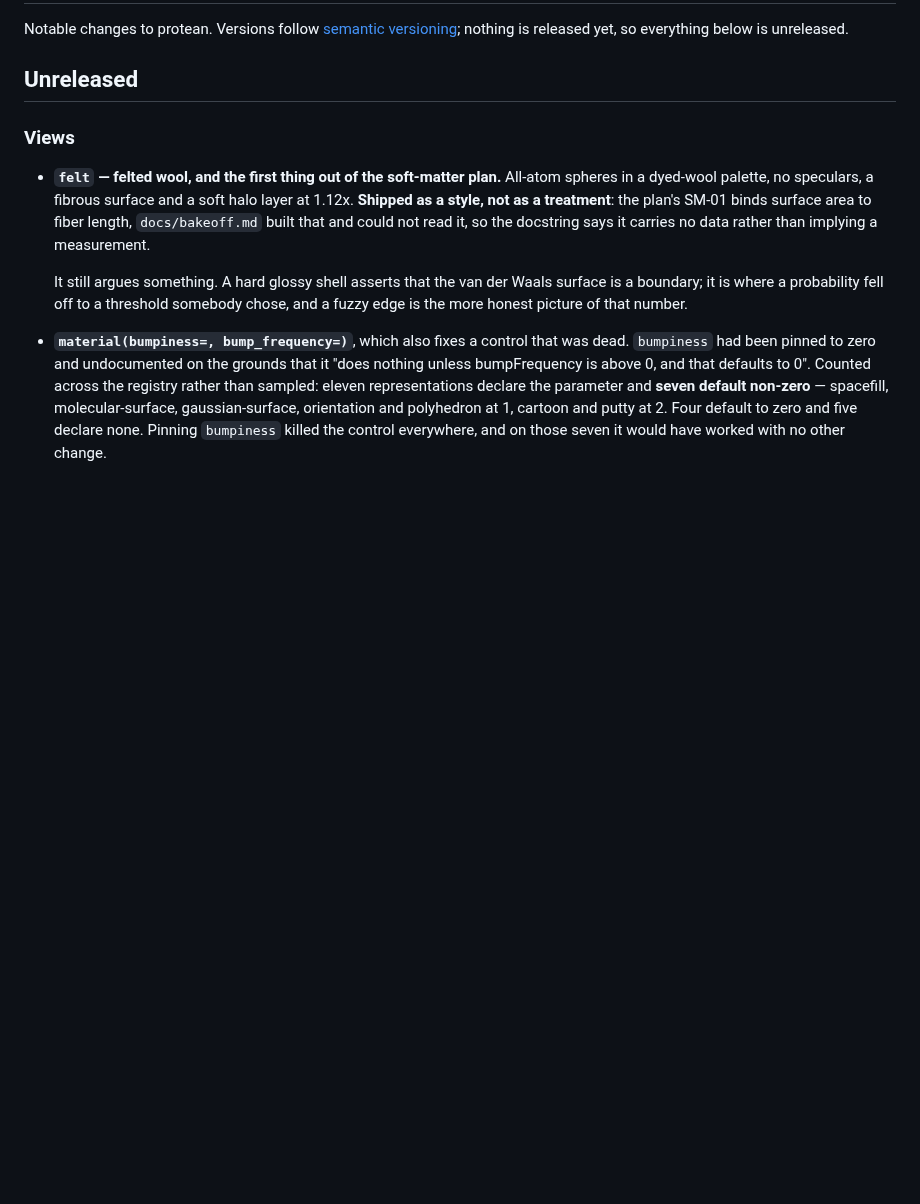
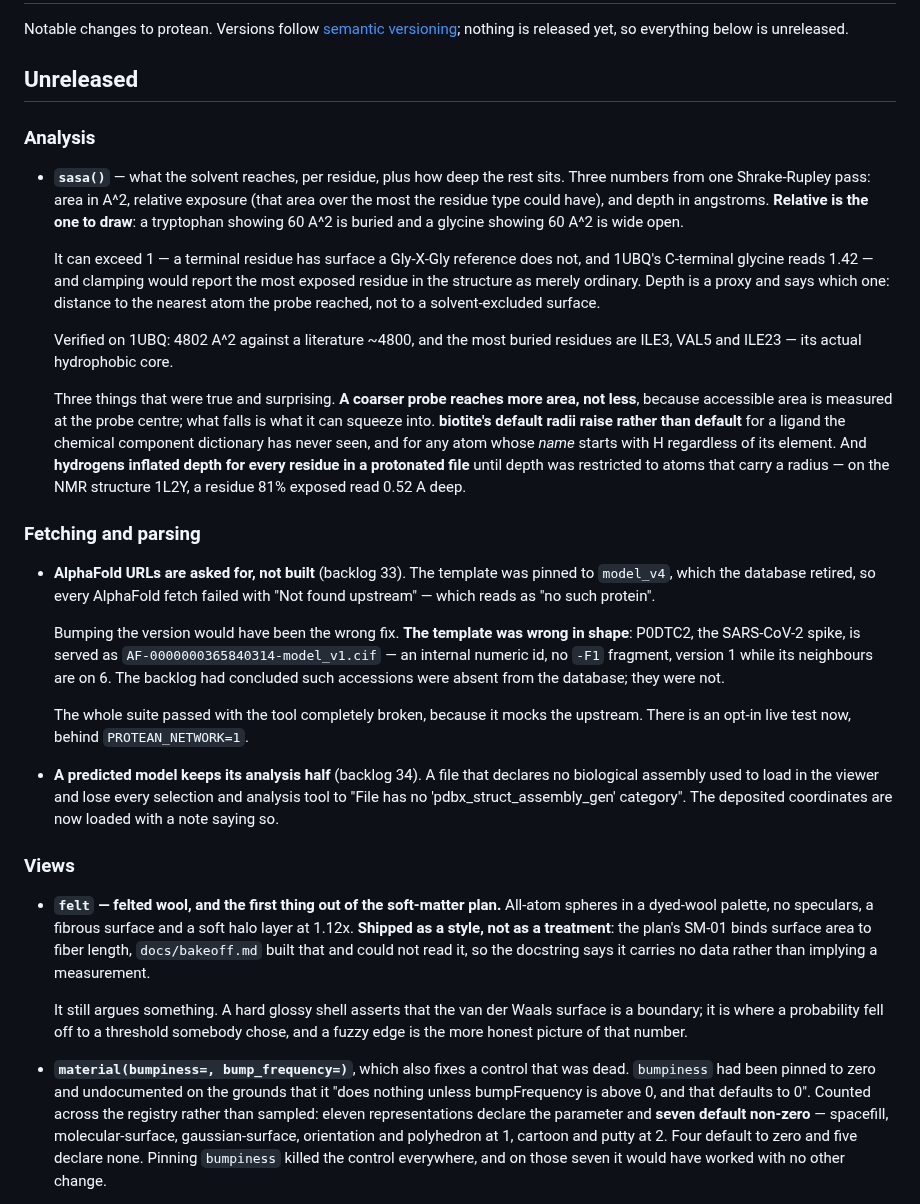
Before and after one commit to chemrich/protean, a Markdown page: CHANGELOG.md, the part around the change. Rendered like a GitHub page; blank space fills up the shorter version.

```diff
--- a/CHANGELOG.md
+++ b/CHANGELOG.md
@@ -4,6 +4,52 @@ Notable changes to protean. Versions follow [semantic versioning](https://semver
 nothing is released yet, so everything below is unreleased.
 
 ## Unreleased
+
+### Analysis
+
+- **`sasa()`** — what the solvent reaches, per residue, plus how deep the rest
+  sits. Three numbers from one Shrake-Rupley pass: area in A^2, relative
+  exposure (that area over the most the residue type could have), and depth in
+  angstroms. **Relative is the one to draw**: a tryptophan showing 60 A^2 is
+  buried and a glycine showing 60 A^2 is wide open.
+
+  It can exceed 1 — a terminal residue has surface a Gly-X-Gly reference does
+  not, and 1UBQ's C-terminal glycine reads 1.42 — and clamping would report the
+  most exposed residue in the structure as merely ordinary. Depth is a proxy
+  and says which one: distance to the nearest atom the probe reached, not to a
+  solvent-excluded surface.
+
+  Verified on 1UBQ: 4802 A^2 against a literature ~4800, and the most buried
+  residues are ILE3, VAL5 and ILE23 — its actual hydrophobic core.
+
+  Three things that were true and surprising. **A coarser probe reaches more
+  area, not less**, because accessible area is measured at the probe centre;
+  what falls is what it can squeeze into. **biotite's default radii raise
+  rather than default** for a ligand the chemical component dictionary has
+  never seen, and for any atom whose *name* starts with H regardless of its
+  element. And **hydrogens inflated depth for every residue in a protonated
+  file** until depth was restricted to atoms that carry a radius — on the NMR
+  structure 1L2Y, a residue 81% exposed read 0.52 A deep.
+
+### Fetching and parsing
+
+- **AlphaFold URLs are asked for, not built** (backlog 33). The template was
+  pinned to `model_v4`, which the database retired, so every AlphaFold fetch
+  failed with "Not found upstream" — which reads as "no such protein".
+
+  Bumping the version would have been the wrong fix. **The template was wrong
+  in shape**: P0DTC2, the SARS-CoV-2 spike, is served as
+  `AF-0000000365840314-model_v1.cif` — an internal numeric id, no `-F1`
+  fragment, version 1 while its neighbours are on 6. The backlog had concluded
+  such accessions were absent from the database; they were not.
+
+  The whole suite passed with the tool completely broken, because it mocks the
+  upstream. There is an opt-in live test now, behind `PROTEAN_NETWORK=1`.
+
+- **A predicted model keeps its analysis half** (backlog 34). A file that
+  declares no biological assembly used to load in the viewer and lose every
+  selection and analysis tool to "File has no 'pdbx_struct_assembly_gen'
+  category". The deposited coordinates are now loaded with a note saying so.
 
 ### Views
 
```
Also changed, not shown: docs/backlog.md (+33 -2 lines).
